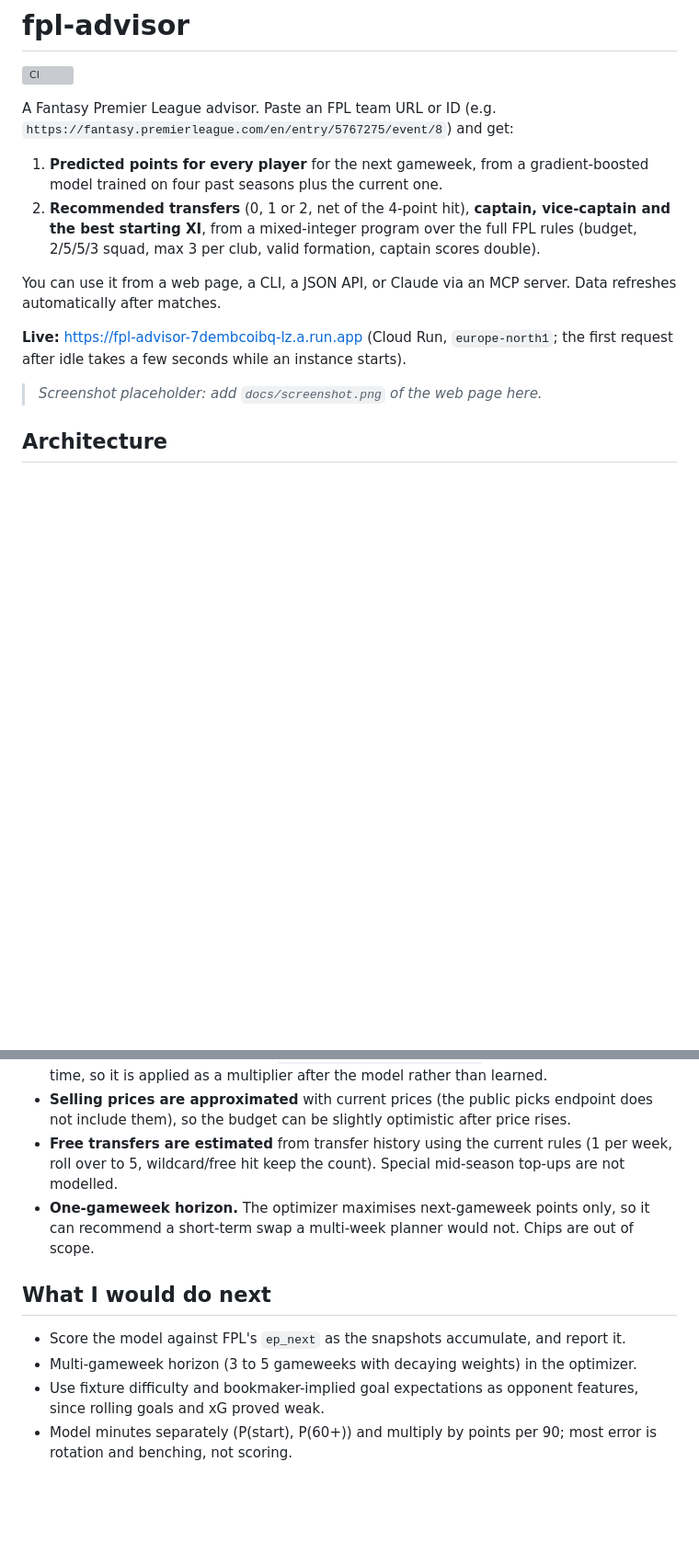
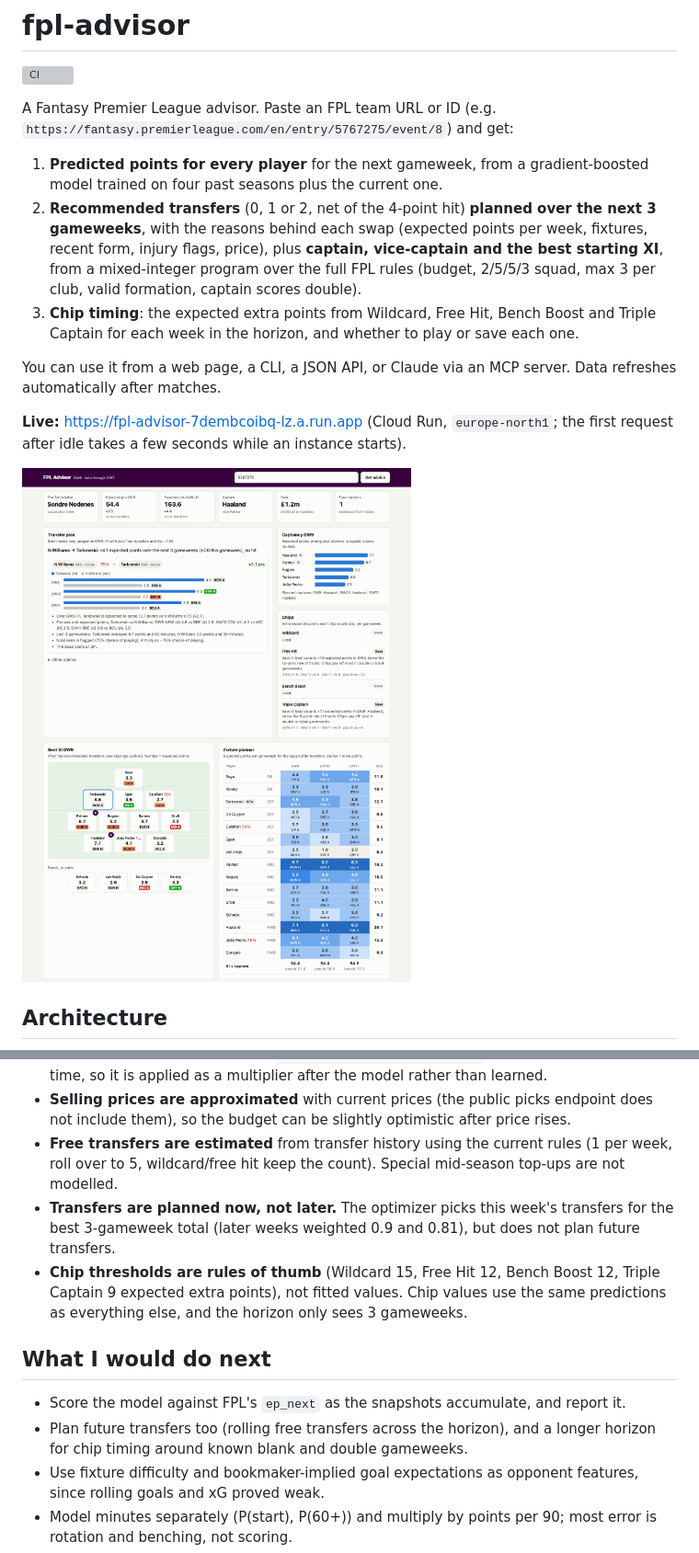
Before and after one commit to sondreNodenes/fpl-advisor, a Markdown page: README.md, 2 parts joined by grey strips. Shown at 92% size. GitHub-like rendering; pictures changed too: docs/screenshot.png (added); blank space fills up the shorter version; grey boxes are pictures that could not be loaded.

Commit message:
Dashboard page: KPIs, transfer reasons, captaincy, chips, pitch, fixture planner
Co-Authored-By: Claude Opus 5.5 <noreply@anthropic.com>

```diff
--- a/README.md
+++ b/README.md
@@ -7,9 +7,13 @@ A Fantasy Premier League advisor. Paste an FPL team URL or ID
 
 1. **Predicted points for every player** for the next gameweek, from a gradient-boosted model
    trained on four past seasons plus the current one.
-2. **Recommended transfers** (0, 1 or 2, net of the 4-point hit), **captain, vice-captain and the
-   best starting XI**, from a mixed-integer program over the full FPL rules (budget, 2/5/5/3 squad,
-   max 3 per club, valid formation, captain scores double).
+2. **Recommended transfers** (0, 1 or 2, net of the 4-point hit) **planned over the next 3
+   gameweeks**, with the reasons behind each swap (expected points per week, fixtures, recent form,
+   injury flags, price), plus **captain, vice-captain and the best starting XI**, from a
+   mixed-integer program over the full FPL rules (budget, 2/5/5/3 squad, max 3 per club, valid
+   formation, captain scores double).
+3. **Chip timing**: the expected extra points from Wildcard, Free Hit, Bench Boost and Triple
+   Captain for each week in the horizon, and whether to play or save each one.
 
 You can use it from a web page, a CLI, a JSON API, or Claude via an MCP server. Data refreshes
 automatically after matches.
@@ -17,7 +21,7 @@ automatically after matches.
 **Live:** https://fpl-advisor-7dembcoibq-lz.a.run.app (Cloud Run, `europe-north1`; the first
 request after idle takes a few seconds while an instance starts).
 
-> _Screenshot placeholder: add `docs/screenshot.png` of the web page here._
+![Dashboard for the test team](docs/screenshot.png)
 
 ## Architecture
 
@@ -187,13 +192,17 @@ What this says, plainly:
   include them), so the budget can be slightly optimistic after price rises.
 - **Free transfers are estimated** from transfer history using the current rules (1 per week,
   roll over to 5, wildcard/free hit keep the count). Special mid-season top-ups are not modelled.
-- **One-gameweek horizon.** The optimizer maximises next-gameweek points only, so it can
-  recommend a short-term swap a multi-week planner would not. Chips are out of scope.
+- **Transfers are planned now, not later.** The optimizer picks this week's transfers for the
+  best 3-gameweek total (later weeks weighted 0.9 and 0.81), but does not plan future transfers.
+- **Chip thresholds are rules of thumb** (Wildcard 15, Free Hit 12, Bench Boost 12, Triple
+  Captain 9 expected extra points), not fitted values. Chip values use the same predictions as
+  everything else, and the horizon only sees 3 gameweeks.
 
 ## What I would do next
 
 - Score the model against FPL's `ep_next` as the snapshots accumulate, and report it.
-- Multi-gameweek horizon (3 to 5 gameweeks with decaying weights) in the optimizer.
+- Plan future transfers too (rolling free transfers across the horizon), and a longer
+  horizon for chip timing around known blank and double gameweeks.
 - Use fixture difficulty and bookmaker-implied goal expectations as opponent features, since
   rolling goals and xG proved weak.
 - Model minutes separately (P(start), P(60+)) and multiply by points per 90; most error is
```
Also changed, not shown: other parts of README.md (+2 -1 lines), PROGRESS.md (+2 -1 lines), 2 other files.
